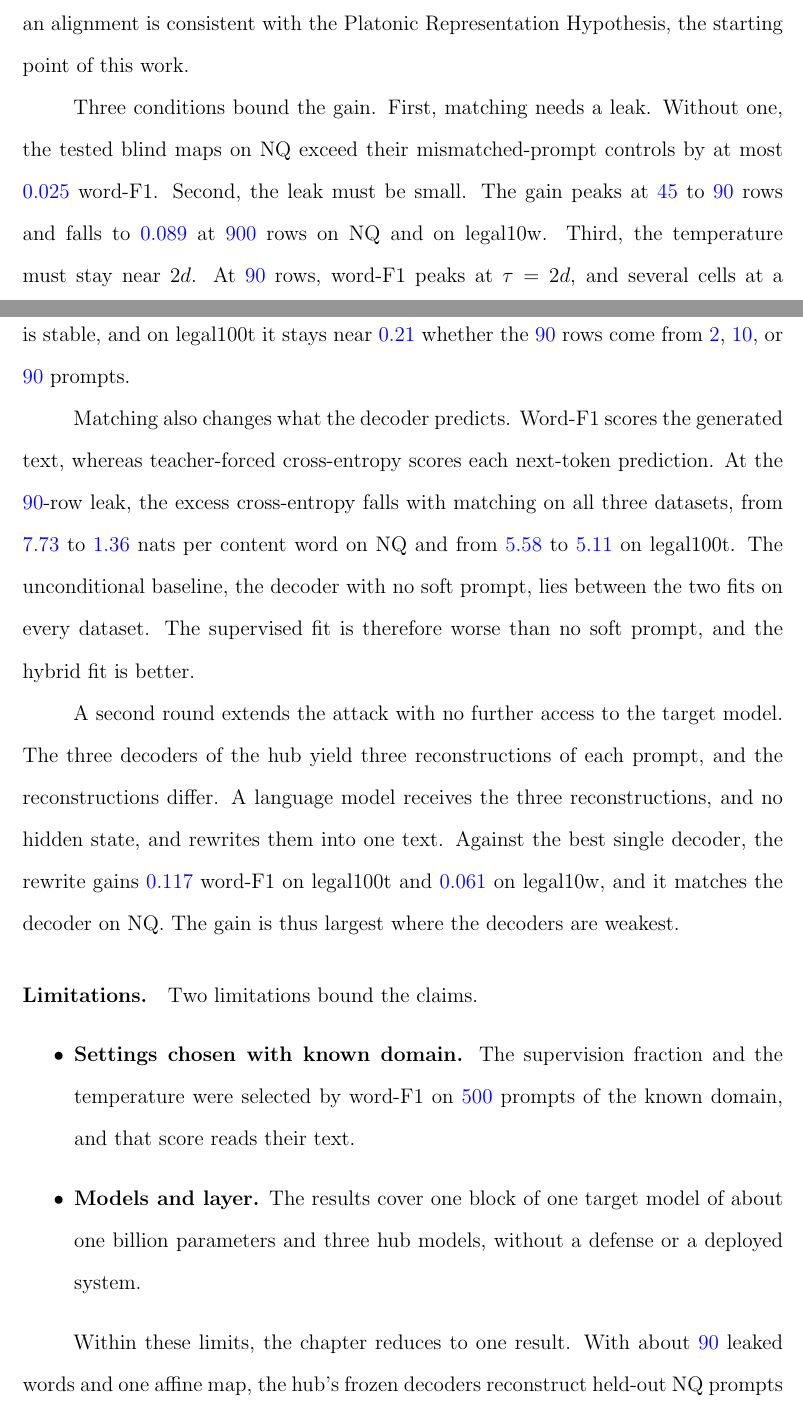
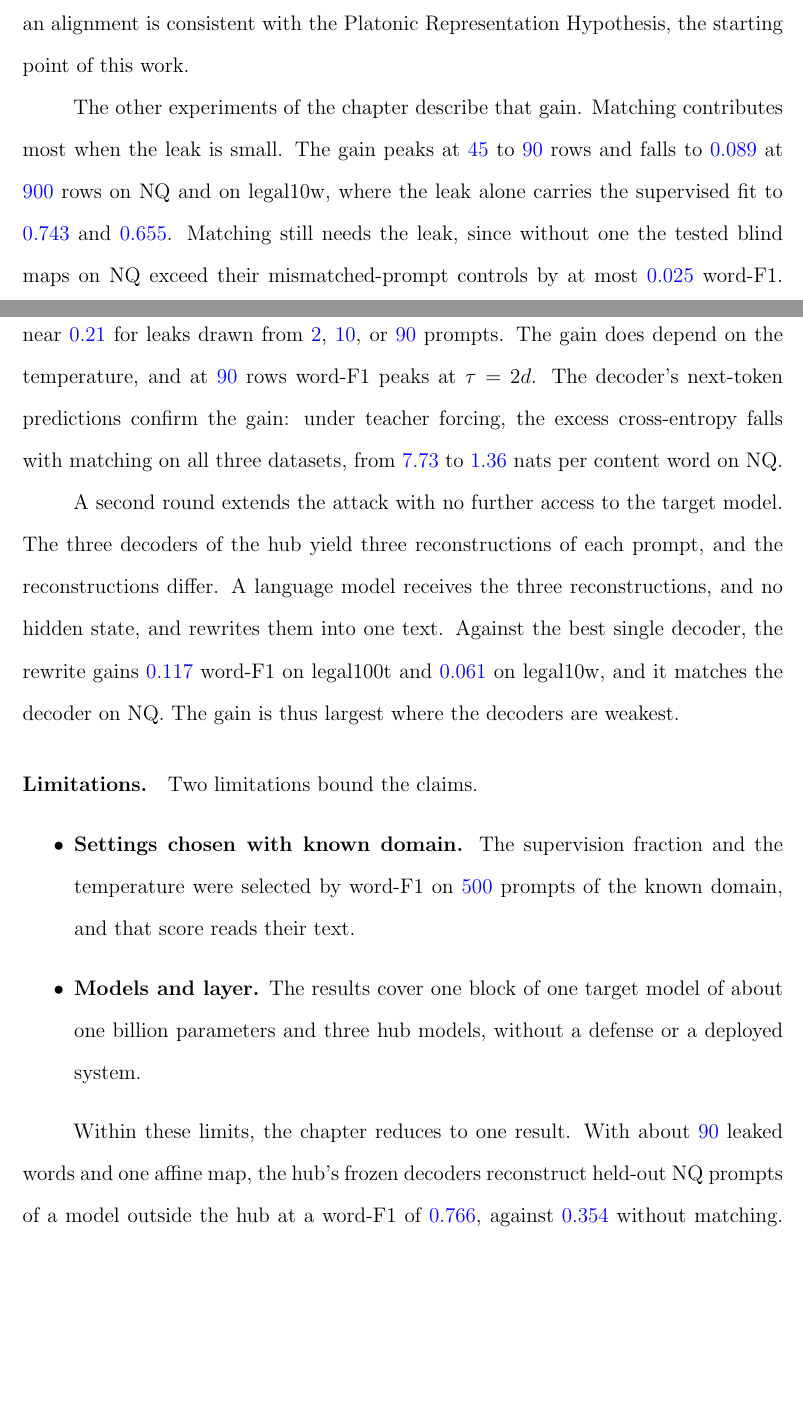
Before and after one commit to pdang468/writing_proposal_dec26, a LaTeX thesis (main.tex, which reads chapters/ch4_weak_supervised_attack/s10_discussion.tex): two parts of pages 41 and 42 of 44 before the commit and two parts of pages 41 and 42 of 43 after it, joined at a grey line, cut so that both start at the same text, the shorter picture padded with empty space. Compiled offline with pdfLaTeX.

Commit message:
discussion: supporting experiments folded into one paragraph around the gain

```diff
--- a/chapters/ch4_weak_supervised_attack/s10_discussion.tex
+++ b/chapters/ch4_weak_supervised_attack/s10_discussion.tex
@@ -14,20 +14,13 @@ The hub and its decoders stay frozen, so that map alone connects the target mode
 The gain therefore suggests that an affine map can align the hidden states of the target model with the hub, even though the target model took no part in hub training.
 Such an alignment is consistent with the Platonic Representation Hypothesis, the starting point of this work.
 
-Three conditions bound the gain.
-First, matching needs a leak.
-Without one, the tested blind maps on NQ exceed their mismatched-prompt controls by at most \vf{0.025} word-F1. % src: Section sec:attack:blind
-Second, the leak must be small.
-The gain peaks at \vf{45} to \vf{90} rows and falls to \vf{0.089} at \vf{900} rows on NQ and on legal10w. % src: mixed-w46-std-L900.json of NQ and legal10w (0.0889, 0.0889)
-Third, the temperature must stay near $2d$.
-At \vf{90} rows, word-F1 peaks at $\tau = 2d$, and several cells at a lower temperature score below the supervised fit. % src: Section sec:attack:grid90
-Within those conditions the gain is stable, and on legal100t it stays near \vf{0.21} whether the \vf{90} rows come from \vf{2}, \vf{10}, or \vf{90} prompts. % src: Section sec:attack:leak
-
-Matching also changes what the decoder predicts.
-Word-F1 scores the generated text, whereas teacher-forced cross-entropy scores each next-token prediction.
-At the \vf{90}-row leak, the excess cross-entropy falls with matching on all three datasets, from \vf{7.73} to \vf{1.36} nats per content word on NQ and from \vf{5.58} to \vf{5.11} on legal100t. % src: teacher_forced-w46/summary.json of NQ and legal128w
-The unconditional baseline, the decoder with no soft prompt, lies between the two fits on every dataset.
-The supervised fit is therefore worse than no soft prompt, and the hybrid fit is better.
+The other experiments of the chapter describe that gain.
+Matching contributes most when the leak is small.
+The gain peaks at \vf{45} to \vf{90} rows and falls to \vf{0.089} at \vf{900} rows on NQ and on legal10w, where the leak alone carries the supervised fit to \vf{0.743} and \vf{0.655}. % src: mixed-w46-std-L900.json of NQ and legal10w (gain 0.0889, 0.0889; supervised 0.7434, 0.6548)
+Matching still needs the leak, since without one the tested blind maps on NQ exceed their mismatched-prompt controls by at most \vf{0.025} word-F1. % src: Section sec:attack:blind
+The gain does not depend on where the \vf{90} rows come from, and on legal100t it stays near \vf{0.21} for leaks drawn from \vf{2}, \vf{10}, or \vf{90} prompts. % src: Section sec:attack:leak
+The gain does depend on the temperature, and at \vf{90} rows word-F1 peaks at $\tau = 2d$. % src: Section sec:attack:grid90
+The decoder's next-token predictions confirm the gain: under teacher forcing, the excess cross-entropy falls with matching on all three datasets, from \vf{7.73} to \vf{1.36} nats per content word on NQ. % src: teacher_forced-w46/summary.json of NQ
 
 A second round extends the attack with no further access to the target model.
 The three decoders of the hub yield three reconstructions of each prompt, and the reconstructions differ.
```
